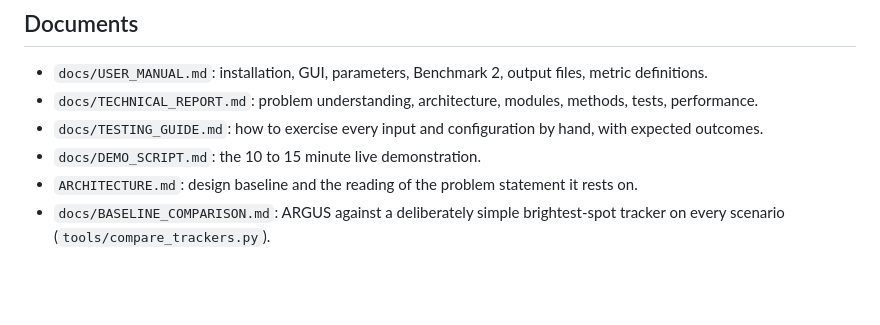
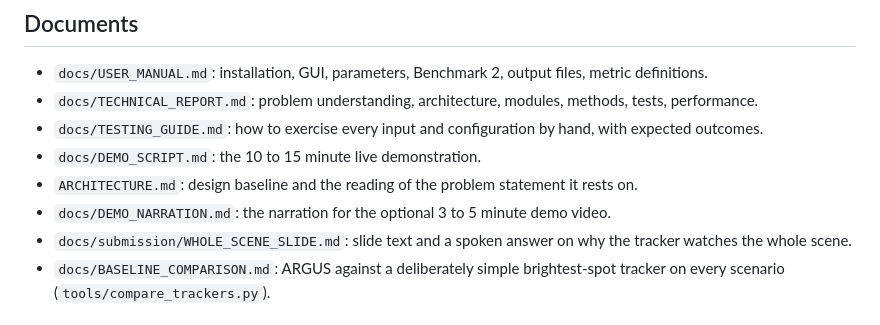
Before and after one commit to tanmayhutt/SIH26169, a Markdown page: README.md, the part around the change. Rendered like a GitHub page; blank space fills up the shorter version.

Commit message:
Add the demo video narration and the whole-scene slide
docs/DEMO_NARRATION.md is the spoken script for the optional 3 to 5
minute demo video (the problem statement's optional deliverable): about
four minutes in seven timed sections, what to show and what to say,
with the source of every number (the 10-seed envelope, the baseline
comparison, the known limits).

docs/submission/WHOLE_SCENE_SLIDE.md is a slide and a 30-second spoken
answer on why the tracker watches the whole scene: the problem
statement's words, the measured cost of the window-only reading (3 to
12 s acquisition in hard mode) against watching the scene (0.6 to 1.7 s
over ten seeds, a faint beacon up to 2.0 s), and a hard-mode demo step.

HANDOVER (reading order, the recording task), README and PROGRESS list
them.

```diff
--- a/README.md
+++ b/README.md
@@ -104,6 +104,8 @@ cross-platform smoke test the build workflow runs.
 - `docs/TESTING_GUIDE.md`: how to exercise every input and configuration by hand, with expected outcomes.
 - `docs/DEMO_SCRIPT.md`: the 10 to 15 minute live demonstration.
 - `ARCHITECTURE.md`: design baseline and the reading of the problem statement it rests on.
+- `docs/DEMO_NARRATION.md`: the narration for the optional 3 to 5 minute demo video.
+- `docs/submission/WHOLE_SCENE_SLIDE.md`: slide text and a spoken answer on why the tracker watches the whole scene.
 - `docs/BASELINE_COMPARISON.md`: ARGUS against a deliberately simple brightest-spot tracker on every scenario (`tools/compare_trackers.py`).
 
 ## Licence
```
